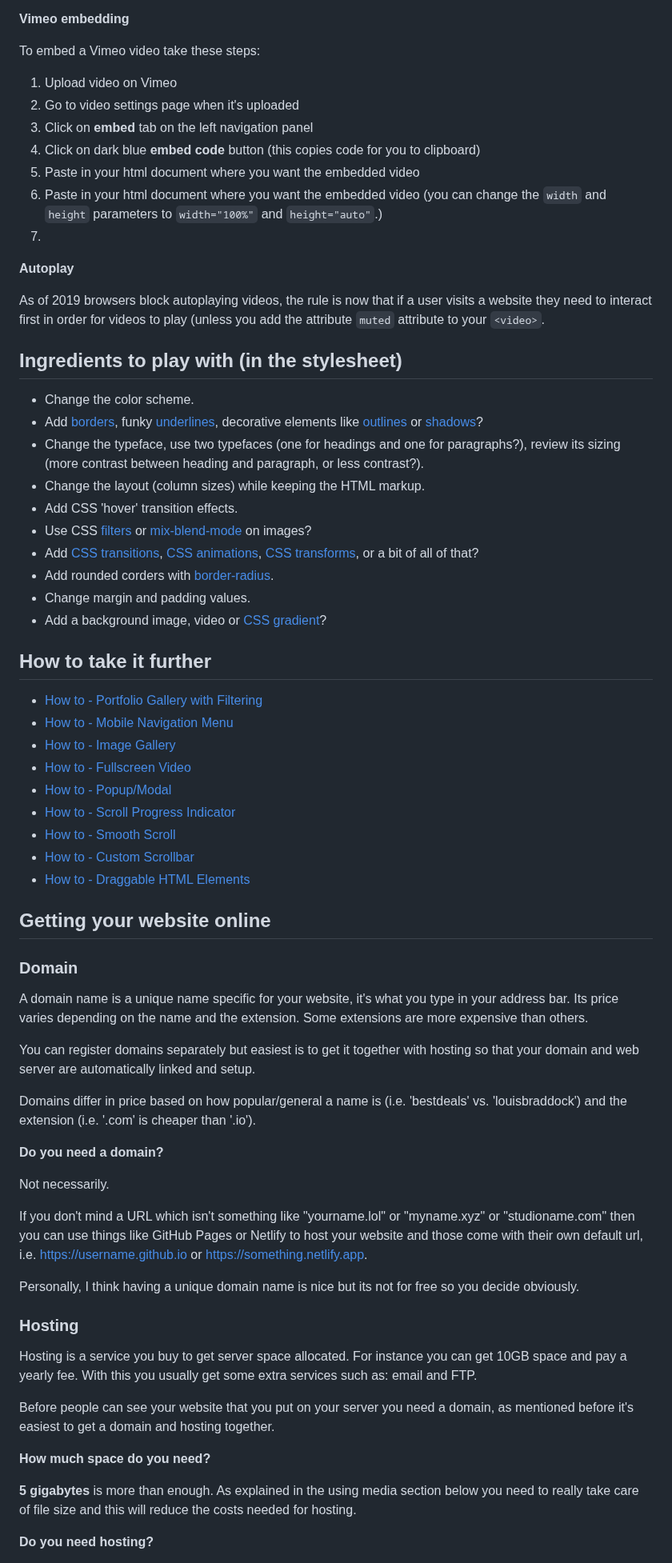
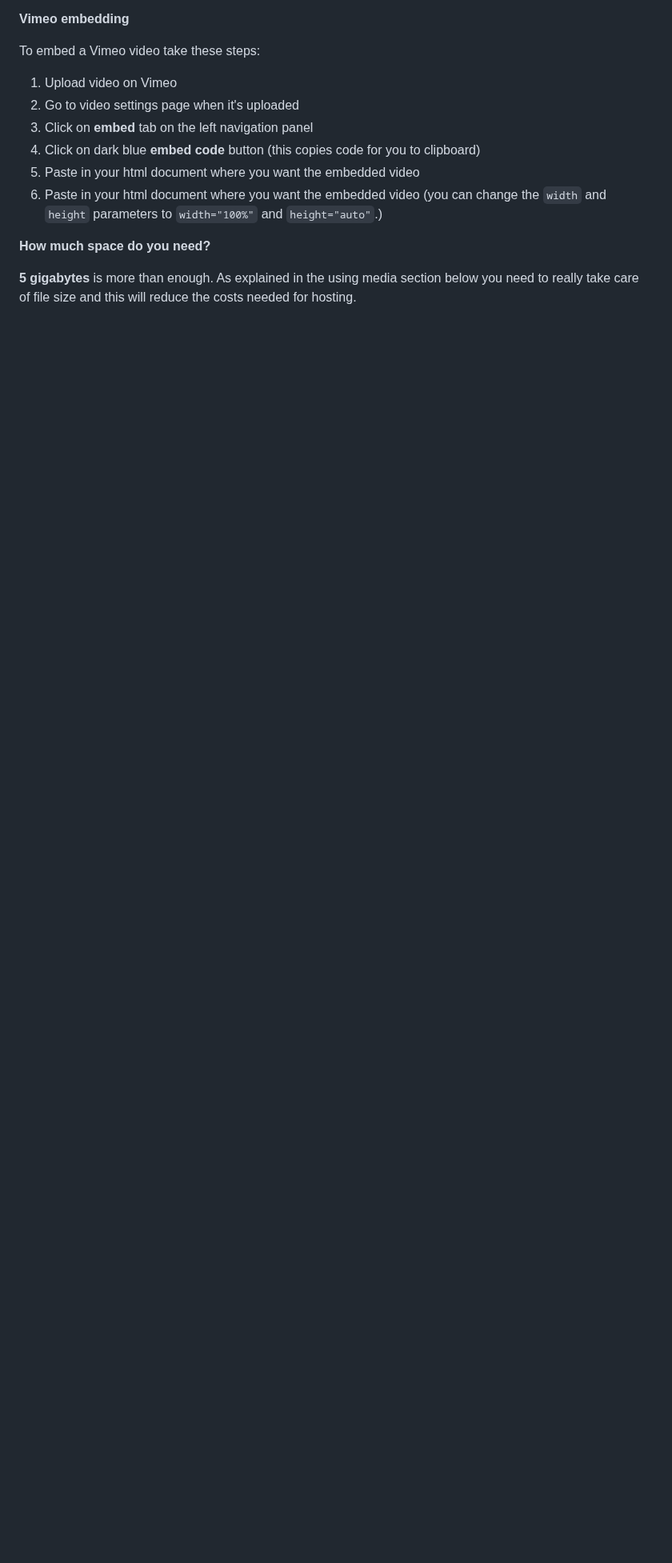
Before and after one commit to francois-gm/go-kabk-y2-portfolio, a Markdown page: 01 - 20250403 - Introduction/README.md, the part around one of its changes. Shown at 80% size. Rendered like a GitHub page; blank space fills up the shorter version.

```diff
--- a/01 - 20250403 - Introduction/README.md
+++ b/01 - 20250403 - Introduction/README.md
@@ -162,63 +158,9 @@ To embed a Vimeo video take these steps:
 4. Click on dark blue **embed code** button (this copies code for you to clipboard)
 5. Paste in your html document where you want the embedded video
 6. Paste in your html document where you want the embedded video (you can change the `width` and `height` parameters to `width="100%"` and `height="auto"`.)
-7.
-**Autoplay**
-
-As of 2019 browsers block autoplaying videos, the rule is now that if a user visits a website they need to interact first in order for videos to play (unless you add the attribute `muted` attribute to your `<video>`.
-
-## Ingredients to play with (in the stylesheet)
-
-- Change the color scheme.
-- Add [borders](https://www.w3schools.com/css/css_border.asp), funky [underlines](https://developer.mozilla.org/en-US/docs/Web/CSS/text-decoration-style), decorative elements like [outlines](https://www.w3schools.com/css/css_outline.asp) or [shadows](https://www.w3schools.com/css/css3_shadows.asp)?
-- Change the typeface, use two typefaces (one for headings and one for paragraphs?), review its sizing (more contrast between heading and paragraph, or less contrast?).
-- Change the layout (column sizes) while keeping the HTML markup.
-- Add CSS 'hover' transition effects.
-- Use CSS [filters](https://developer.mozilla.org/en-US/docs/Web/CSS/filter) or [mix-blend-mode](https://developer.mozilla.org/en-US/docs/Web/CSS/mix-blend-mode) on images?
-- Add [CSS transitions](https://www.w3schools.com/css/css3_transitions.asp), [CSS animations](https://www.w3schools.com/css/css3_animations.asp), [CSS transforms](https://developer.mozilla.org/en-US/docs/Web/CSS/transform), or a bit of all of that?
-- Add rounded corders with [border-radius](https://developer.mozilla.org/en-US/docs/Web/CSS/border-radius).
-- Change margin and padding values.
-- Add a background image, video or [CSS gradient](https://cssgradient.io)?
-
-## How to take it further
-
-- [How to - Portfolio Gallery with Filtering](https://www.w3schools.com/howto/howto_js_portfolio_filter.asp)
-- [How to - Mobile Navigation Menu](https://www.w3schools.com/howto/howto_js_mobile_navbar.asp)
-- [How to - Image Gallery](https://www.w3schools.com/howto/howto_js_tab_img_gallery.asp)
-- [How to - Fullscreen Video](https://www.w3schools.com/howto/howto_css_fullscreen_video.asp)
-- [How to - Popup/Modal](https://www.w3schools.com/howto/howto_css_modals.asp)
-- [How to - Scroll Progress Indicator](https://www.w3schools.com/howto/howto_js_scroll_indicator.asp)
-- [How to - Smooth Scroll](https://www.w3schools.com/howto/howto_css_smooth_scroll.asp)
-- [How to - Custom Scrollbar](https://www.w3schools.com/howto/howto_css_custom_scrollbar.asp)
-- [How to - Draggable HTML Elements](https://www.w3schools.com/howto/howto_js_draggable.asp)
-
-## Getting your website online
-
-### Domain
-
-A domain name is a unique name specific for your website, it's what you type in your address bar. Its price varies depending on the name and the extension. Some extensions are more expensive than others.
-
-You can register domains separately but easiest is to get it together with hosting so that your domain and web server are automatically linked and setup.
-
-Domains differ in price based on how popular/general a name is (i.e. 'bestdeals' vs. 'louisbraddock') and the extension (i.e. '.com' is cheaper than '.io').
-
-**Do you need a domain?**
-
-Not necessarily.
-
-If you don't mind a URL which isn't something like "yourname.lol" or "myname.xyz" or "studioname.com" then you can use things like GitHub Pages or Netlify to host your website and those come with their own default url, i.e. https://username.github.io or https://something.netlify.app.
-
-Personally, I think having a unique domain name is nice but its not for free so you decide obviously.
-
-### Hosting
-
-Hosting is a service you buy to get server space allocated. For instance you can get 10GB space and pay a yearly fee. With this you usually get some extra services such as: email and FTP.
-
-Before people can see your website that you put on your server you need a domain, as mentioned before it's easiest to get a domain and hosting together.
 
 **How much space do you need?**
 
 **5** **gigabytes** is more than enough. As explained in the using media section below you need to really take care of file size and this will reduce the costs needed for hosting.
 
-**Do you need hosting?**
 
```
Also changed, not shown: other parts of 01 - 20250403 - Introduction/README.md (+39 -69 lines).
